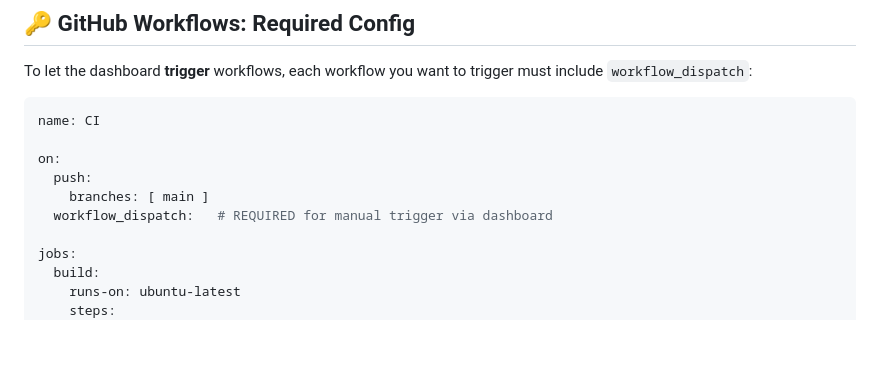
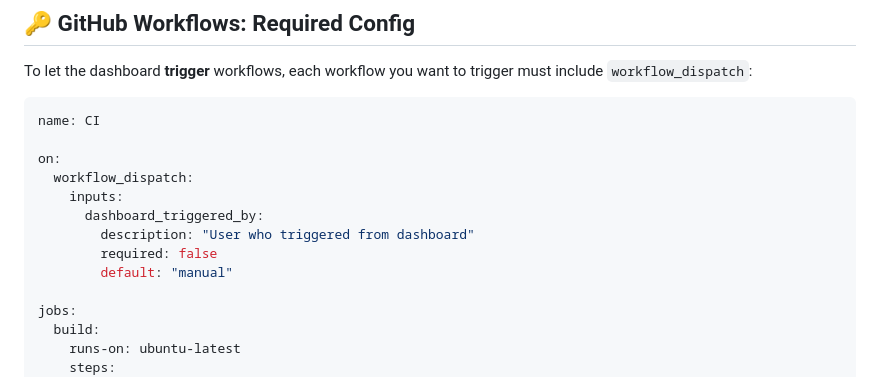
Before and after one commit to naveenkumar-sakthivel/github_actions_dashboards, a Markdown page: README.md, the part around the change. GitHub-like rendering; blank space fills up the shorter version.

```diff
--- a/README.md
+++ b/README.md
@@ -172,9 +172,12 @@ To let the dashboard **trigger** workflows, each workflow you want to trigger mu
 name: CI
 
 on:
-  push:
-    branches: [ main ]
-  workflow_dispatch:   # REQUIRED for manual trigger via dashboard
+  workflow_dispatch:
+    inputs:
+      dashboard_triggered_by:
+        description: "User who triggered from dashboard"
+        required: false
+        default: "manual"
 
 jobs:
   build:
```
